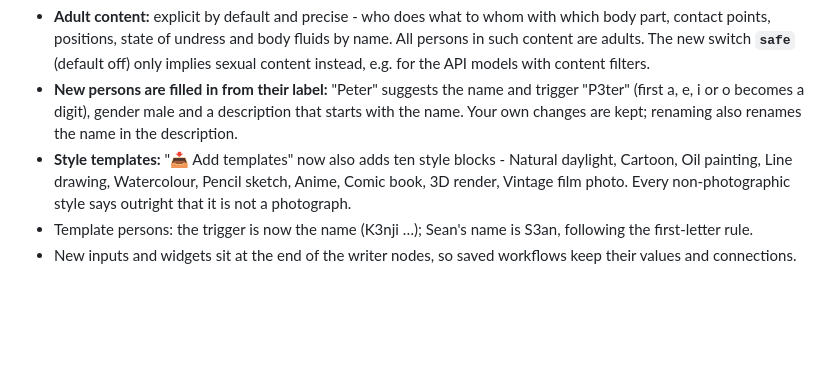
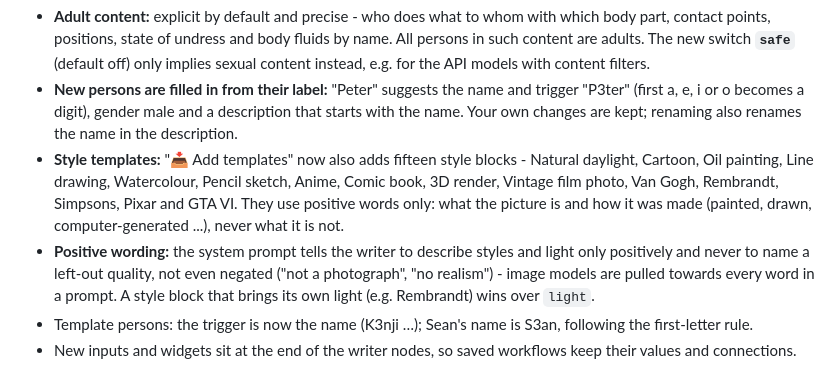
Before and after one commit to Slartibart23/prompt-writer-grok-api-and-llm-gguf, a Markdown page: CHANGELOG.md, the part around the change. Drawn GitHub-style; blank space fills up the shorter version.

```diff
--- a/CHANGELOG.md
+++ b/CHANGELOG.md
@@ -6,7 +6,8 @@
 - **`light` on the writer nodes:** `daylight` (default) asks for clear, white, natural daylight without drama; `night` for deep darkness with one faint light source; `free` sets nothing. Your text always wins; the medium is never changed by it. The example results of all presets now use natural daylight.
 - **Adult content:** explicit by default and precise - who does what to whom with which body part, contact points, positions, state of undress and body fluids by name. All persons in such content are adults. The new switch **`safe`** (default off) only implies sexual content instead, e.g. for the API models with content filters.
 - **New persons are filled in from their label:** "Peter" suggests the name and trigger "P3ter" (first a, e, i or o becomes a digit), gender male and a description that starts with the name. Your own changes are kept; renaming also renames the name in the description.
-- **Style templates:** "📥 Add templates" now also adds ten style blocks - Natural daylight, Cartoon, Oil painting, Line drawing, Watercolour, Pencil sketch, Anime, Comic book, 3D render, Vintage film photo. Every non-photographic style says outright that it is not a photograph.
+- **Style templates:** "📥 Add templates" now also adds fifteen style blocks - Natural daylight, Cartoon, Oil painting, Line drawing, Watercolour, Pencil sketch, Anime, Comic book, 3D render, Vintage film photo, Van Gogh, Rembrandt, Simpsons, Pixar and GTA VI. They use positive words only: what the picture is and how it was made (painted, drawn, computer-generated ...), never what it is not.
+- **Positive wording:** the system prompt tells the writer to describe styles and light only positively and never to name a left-out quality, not even negated ("not a photograph", "no realism") - image models are pulled towards every word in a prompt. A style block that brings its own light (e.g. Rembrandt) wins over `light`.
 - Template persons: the trigger is now the name (K3nji …); Sean's name is S3an, following the first-letter rule.
 - New inputs and widgets sit at the end of the writer nodes, so saved workflows keep their values and connections.
 
```
Also changed, not shown: README.md (+4 -4 lines), docs/images/nodes_overview.png, 6 other files.
